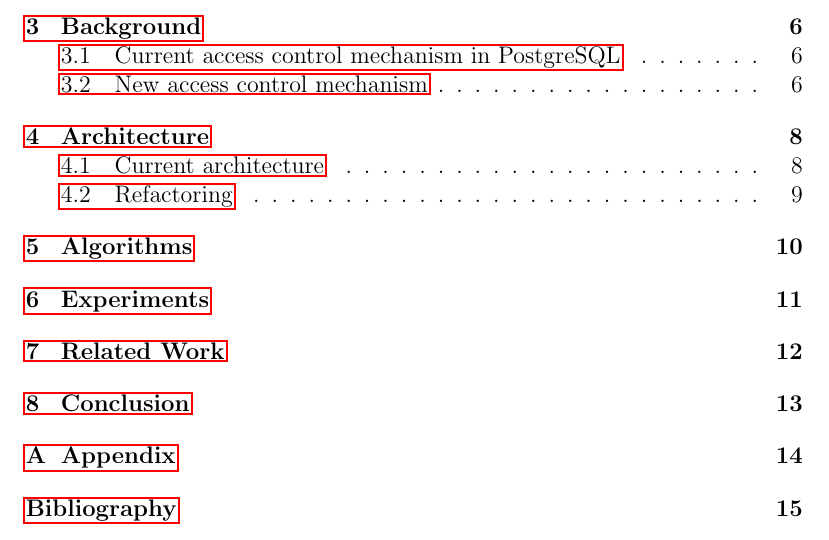
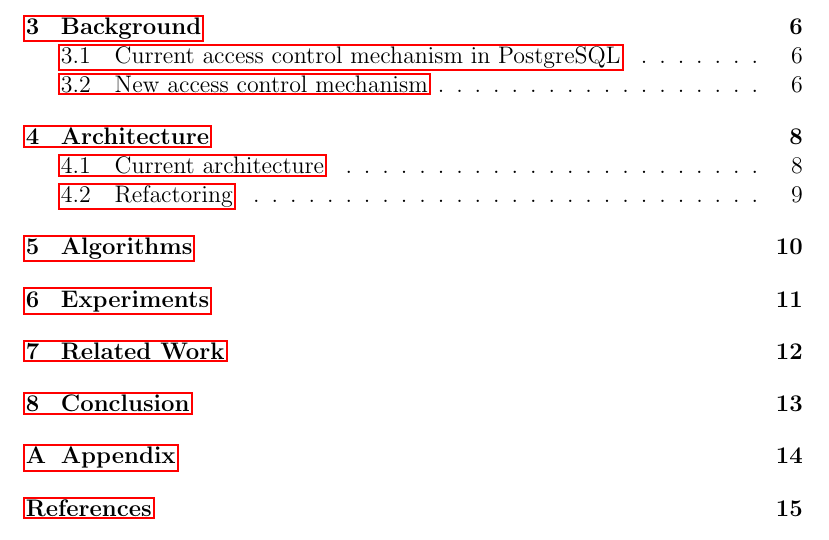
Before and after one commit to muyajil/bsc-thesis-writeup, a LaTeX document (main.tex): part of page 1 of 15, cut so that both start at the same text. Compiled offline with pdfLaTeX.

Commit message:
updated main

```diff
--- a/main.tex
+++ b/main.tex
@@ -47,7 +47,7 @@
 
 % Bibliography:
 \clearpage
-\addcontentsline{toc}{section}{Bibliography}
+\addcontentsline{toc}{section}{References}
 \bibliographystyle{abbrv}
 \bibliography{main}
 \includepdf[pages={-}]{declaration-originality.pdf}
```
Also changed, not shown: 1 other file.
